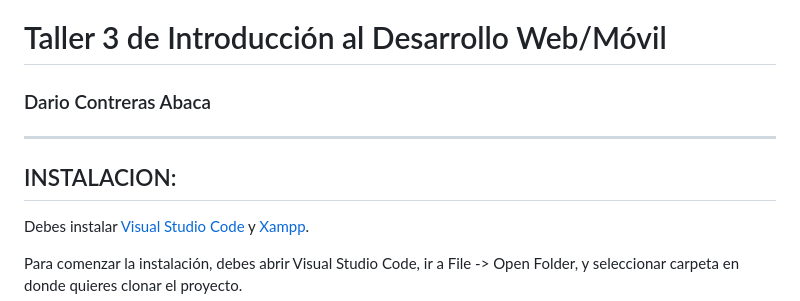
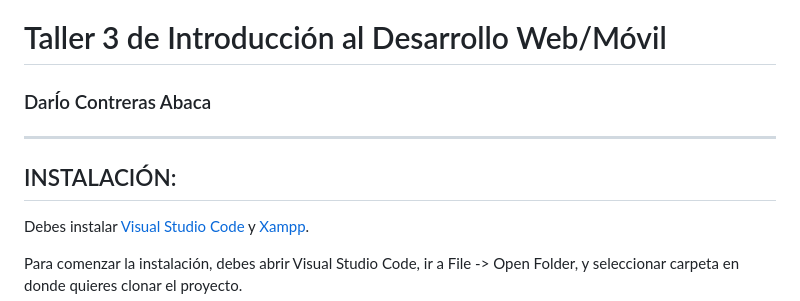
Before and after one commit to Dariusss12/Taller3_IDWM, a Markdown page: README.md, the part around the change. Drawn GitHub-style.

Commit message:
docs: Update README.md

```diff
--- a/README.md
+++ b/README.md
@@ -1,8 +1,8 @@
 # Taller 3 de Introducción al Desarrollo Web/Móvil
 
-### Dario Contreras Abaca
+### DarÍo Contreras Abaca
 ****
-## INSTALACION:
+## INSTALACIÓN:
 Debes instalar [Visual Studio Code](https://code.visualstudio.com/) y [Xampp](https://www.apachefriends.org/es/download.html).
 
 Para comenzar la instalación, debes abrir Visual Studio Code, ir a File -> Open Folder, y seleccionar carpeta en donde quieres clonar el proyecto.
```
